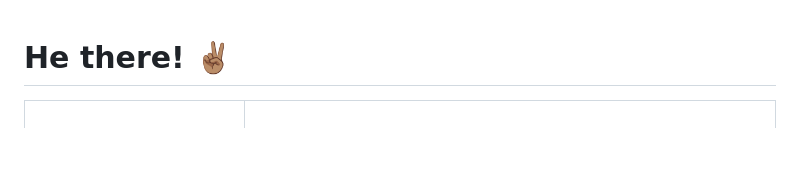
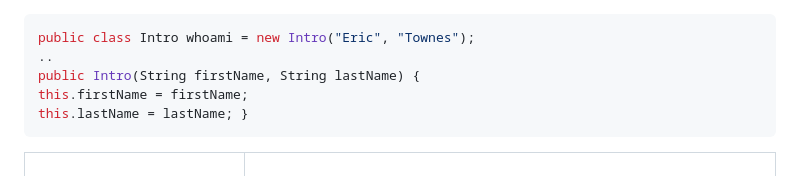
Before and after one commit to eltownes/eltownes, a Markdown page: README.md, the part around one of its changes. GitHub-like rendering; blank space fills up the shorter version.

````diff
--- a/README.md
+++ b/README.md
@@ -1,11 +1,11 @@
-<style>
-  p {
-    color: #0066CC;
-  }
-</style>
 
-# He there! ✌🏽
-
+```java
+public class Intro whoami = new Intro("Eric", "Townes");
+..
+public Intro(String firstName, String lastName) {
+this.firstName = firstName;
+this.lastName = lastName; }
+```
 
 <table>
     <tbody>
````
Also changed, not shown: other parts of README.md (+3 -3 lines).
